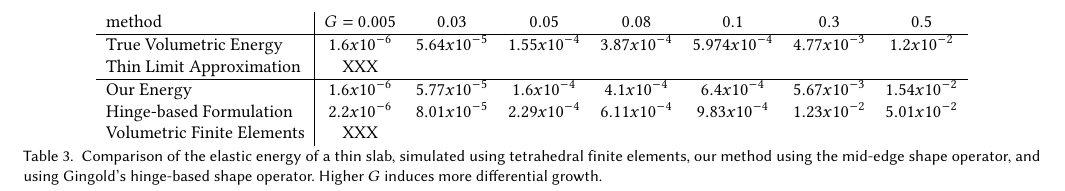
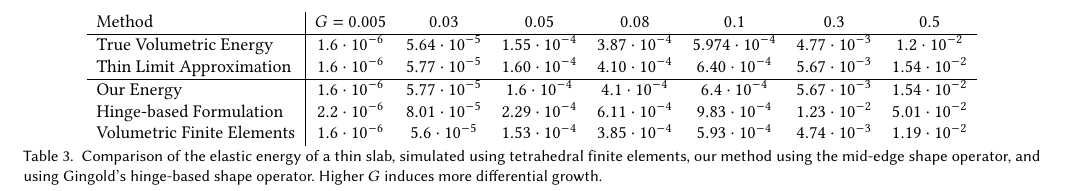
Before and after one commit to hsiaoyu/MoistSim, a LaTeX paper (MoistSim.tex): part of page 12 of 15, cut at the place of the change. Compiled offline with pdfLaTeX.

Commit message:
Some data from the .nb

```diff
--- a/MoistSim.tex
+++ b/MoistSim.tex
@@ -475,14 +475,14 @@ Figure~\ref{fig:Convergence} shows convergence plots of the elastic energy of th
 Table~\ref{tab:energy} compares the limit energy values of the discrete methods to the ground truths, for different values of $G$ (the meshes used for this experiment contain 22881 tetrahedra/ 5538 triangles).  Our method shows good agreement with the Koiter energy. Notice that for high values of $G$, even the exact Koiter energy does not agree with the true volumetric elastic energy; this is because as $G$ grows large, the modeling assumption that strain is small relative to the thickness of the shell no longer holds.
 \begin{table*}
 \begin{tabular}{l|ccccccc}
-method & $G=0.005$ & $0.03$ & $0.05$ & $0.08$ & $0.1$ & $0.3$ & $0.5$  \\
+Method & $G=0.005$ & $0.03$ & $0.05$ & $0.08$ & $0.1$ & $0.3$ & $0.5$  \\
 \hline
-True Volumetric Energy & $1.6x10^{-6}$ & $5.64x10^{-5}$ & $1.55x10^{-4}$ & $3.87x10^{-4}$ & $5.974x10^{-4}$ & $4.77x10^{-3}$ & $1.2x10^{-2}$ \\
-Thin Limit Approximation & XXX &\\
+True Volumetric Energy & $1.6\cdot 10^{-6}$ & $5.64 \cdot 10^{-5}$ & $1.55 \cdot 10^{-4}$ & $3.87 \cdot 10^{-4}$ & $5.974 \cdot 10^{-4}$ & $4.77 \cdot 10^{-3}$ & $1.2 \cdot 10^{-2}$ \\
+Thin Limit Approximation & $1.6\cdot 10^{-6}$ & $5.77\cdot 10^{-5}$  &  $1.60\cdot10^{-4}$ & $4.10\cdot 10^{-4}$ & $6.40 \cdot 10^{-4}$ & $5.67 \cdot 10^{-3}$ & $1.54\cdot 10^{-2}$\\
 \hline
-Our Energy & $1.6x10^{-6}$ & $5.77x10^{-5}$ & $1.6x10^{-4}$ & $4.1x10^{-4}$ & $6.4x10^{-4}$ & $5.67x10^{-3}$ & $1.54x10^{-2}$ \\
-Hinge-based Formulation & $2.2x10^{-6}$ & $8.01x10^{-5}$ & $2.29x10^{-4}$ & $6.11x10^{-4}$ & $9.83x10^{-4}$ & $1.23x10^{-2}$ & $5.01x10^{-2}$ \\
-Volumetric Finite Elements & XXX
+Our Energy & $1.6 \cdot 10^{-6}$ & $5.77 \cdot 10^{-5}$ & $1.6 \cdot 10^{-4}$ & $4.1 \cdot 10^{-4}$ & $6.4 \cdot 10^{-4}$ & $5.67 \cdot 10^{-3}$ & $1.54 \cdot 10^{-2}$ \\
+Hinge-based Formulation & $2.2 \cdot 10^{-6}$ & $8.01 \cdot 10^{-5}$ & $2.29 \cdot 10^{-4}$ & $6.11 \cdot 10^{-4}$ & $9.83 \cdot 10^{-4}$ & $1.23 \cdot 10^{-2}$ & $5.01 \cdot 10^{-2}$ \\
+Volumetric Finite Elements & $1.6 \cdot 10^{-6}$ & $5.6 \cdot 10^{-5}$ & $1.53 \cdot 10^{-4}$ & $3.85 \cdot 10^{-4}$ & $5.93 \cdot 10^{-4}$ & $4.74 \cdot 10^{-3}$ & $1.19 \cdot 10^{-2}$
 \end{tabular}
 \caption{Comparison of the elastic energy of a thin slab, simulated using tetrahedral finite elements, our method using the mid-edge shape operator, and using Gingold's hinge-based shape operator. Higher $G$ induces more differential growth.}
 \label{tab:energy}
```
Also changed, not shown: MoistSim.tex (4 more changed lines).
